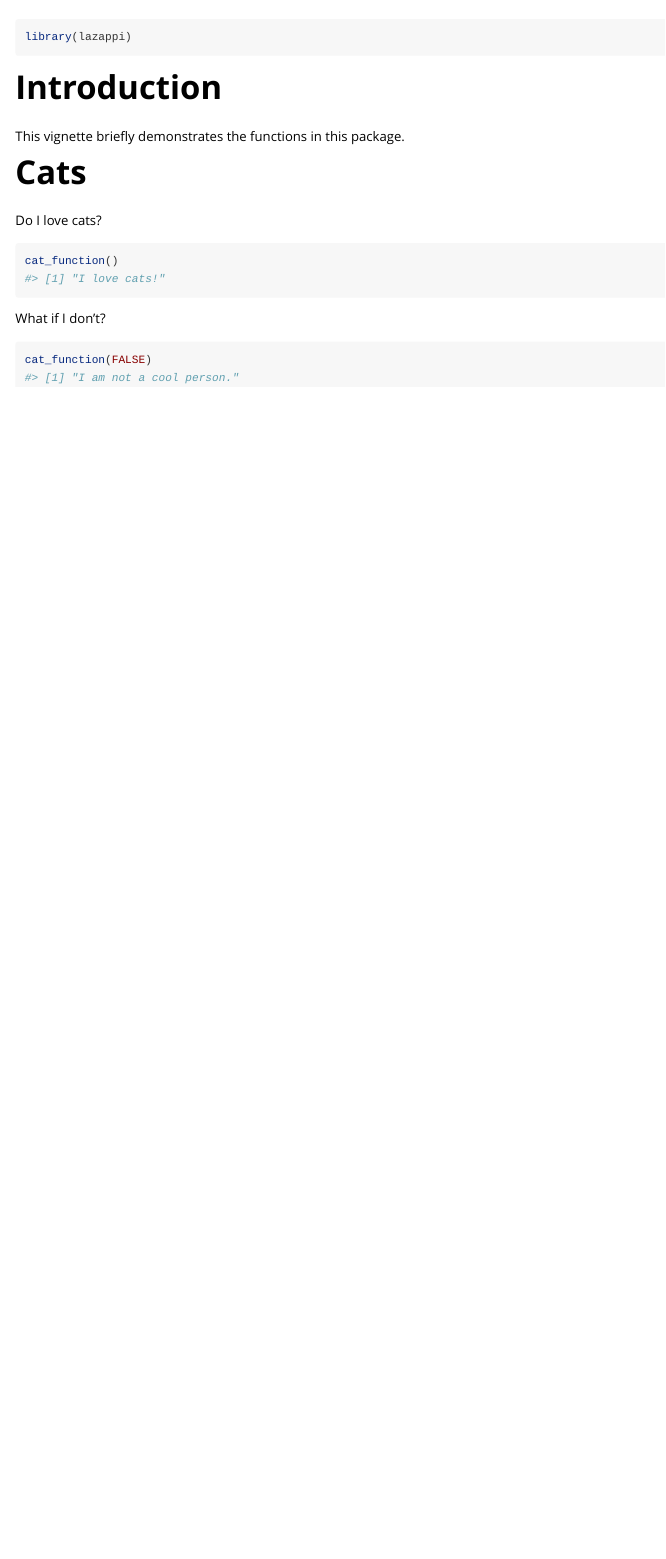
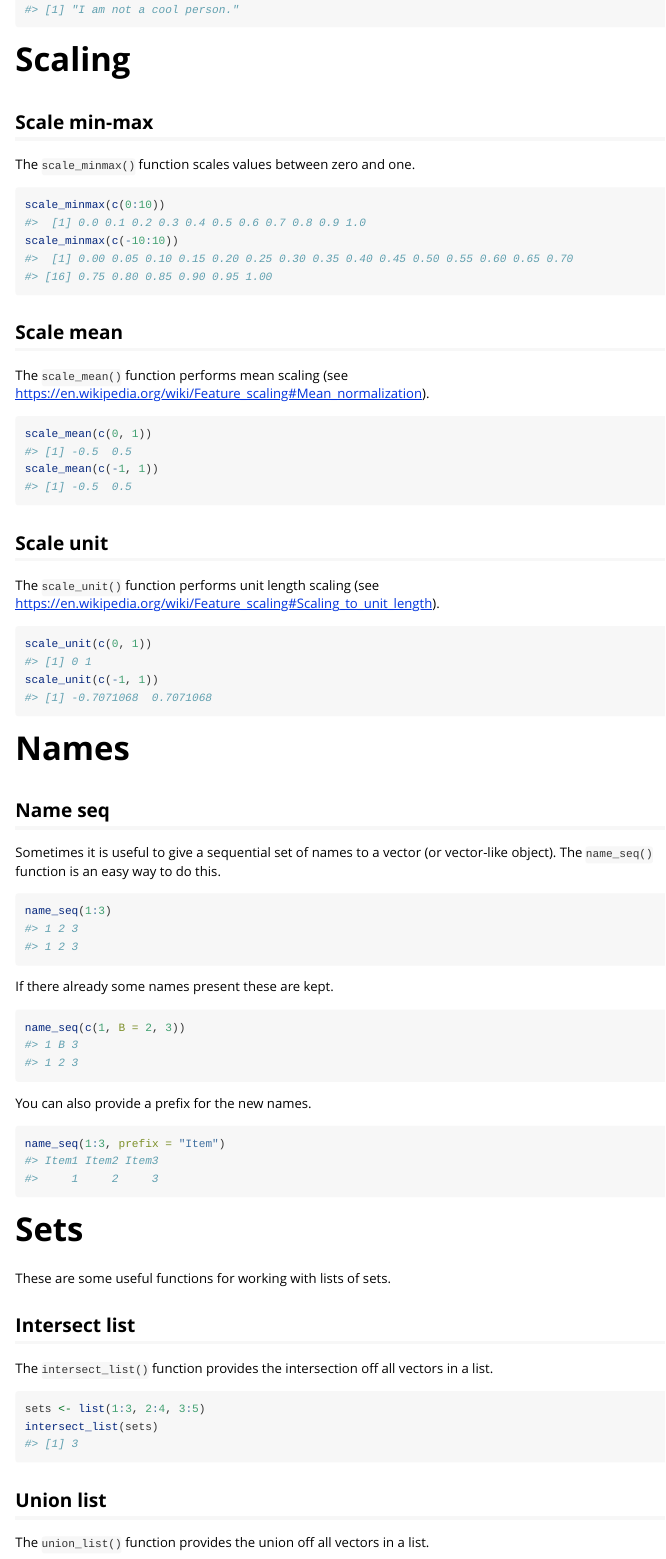
Before and after one commit to lazappi/lazappi_pkg, an R Markdown document (vignettes/lazappi.Rmd): the page in a window 1100 px wide, from 60 px down before the commit and from 450 px down after it. Rendered offline with R 4.5, knitr and Pandoc, with nearby package versions.

Commit message:
Update vignette

````diff
--- a/vignettes/lazappi.Rmd
+++ b/vignettes/lazappi.Rmd
@@ -21,7 +21,7 @@ library(lazappi)
 Introduction
 ============
 
-This vignette briefly demonstrates the functions in this package.
+This vignette provides brief introduction to the functions in my package.
 
 Cats
 ====
@@ -37,3 +37,84 @@ What if I don't?
 ```{r no-cats}
 cat_function(FALSE)
 ```
+
+Scaling
+=======
+
+Scale min-max
+-------------
+
+The `scale_minmax()` function scales values between zero and one.
+
+```{r scale-minmax}
+scale_minmax(c(0:10))
+scale_minmax(c(-10:10))
+```
+
+Scale mean
+----------
+
+The `scale_mean()` function performs mean scaling
+(see https://en.wikipedia.org/wiki/Feature_scaling#Mean_normalization).
+
+```{r scale-mean}
+scale_mean(c(0, 1))
+scale_mean(c(-1, 1))
+```
+
+Scale unit
+----------
+
+The `scale_unit()` function performs unit length scaling
+(see https://en.wikipedia.org/wiki/Feature_scaling#Scaling_to_unit_length).
+
+```{r scale-unit}
+scale_unit(c(0, 1))
+scale_unit(c(-1, 1))
+```
+
+Names
+=====
+
+Name seq
+--------
+
+Sometimes it is useful to give a sequential set of names to a vector (or
+vector-like object). The `name_seq()` function is an easy way to do this.
+
+```{r name-seq}
+name_seq(1:3)
+```
+
+If there already some names present these are kept.
+
+```{r name-seq-keep}
+name_seq(c(1, B = 2, 3))
+```
+
+You can also provide a prefix for the new names.
+
+```{r name-seq-prefix}
+name_seq(1:3, prefix = "Item")
+```
+
+Sets
+====
+
+These are some useful functions for working with lists of sets.
+
+Intersect list
+--------------
+
+The `intersect_list()` function provides the intersection off all vectors in a
+list.
+
+```{r intersect-set}
+sets <- list(1:3, 2:4, 3:5)
+intersect_list(sets)
+```
+
+Union list
+----------
+
+The `union_list()` function provides the union off all vectors in a list.
````
Also changed, not shown: NEWS.md (+4 -0 lines), vignettes/lazappi.Rmd (48 more changed lines), 2 other files.
